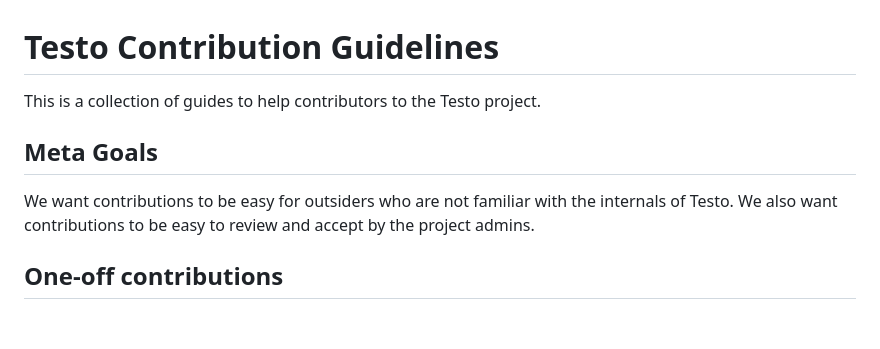
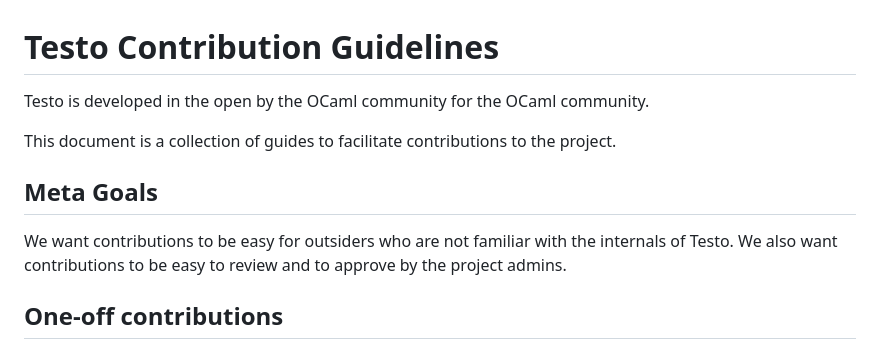
Before and after one commit to semgrep/testo, a Markdown page: CONTRIBUTING.md, the part around the change. Rendered like a GitHub page; blank space fills up the shorter version.

```diff
--- a/CONTRIBUTING.md
+++ b/CONTRIBUTING.md
@@ -1,14 +1,16 @@
 Testo Contribution Guidelines
 ==
 
-This is a collection of guides to help contributors to the Testo project.
+Testo is developed in the open by the OCaml community for the OCaml community.
+
+This document is a collection of guides to facilitate contributions to the project.
 
 Meta Goals
 --
 
 We want contributions to be easy for outsiders who are not familiar with
 the internals of Testo. We also want contributions to be easy to
-review and accept by the project admins.
+review and to approve by the project admins.
 
 One-off contributions
 --
```
